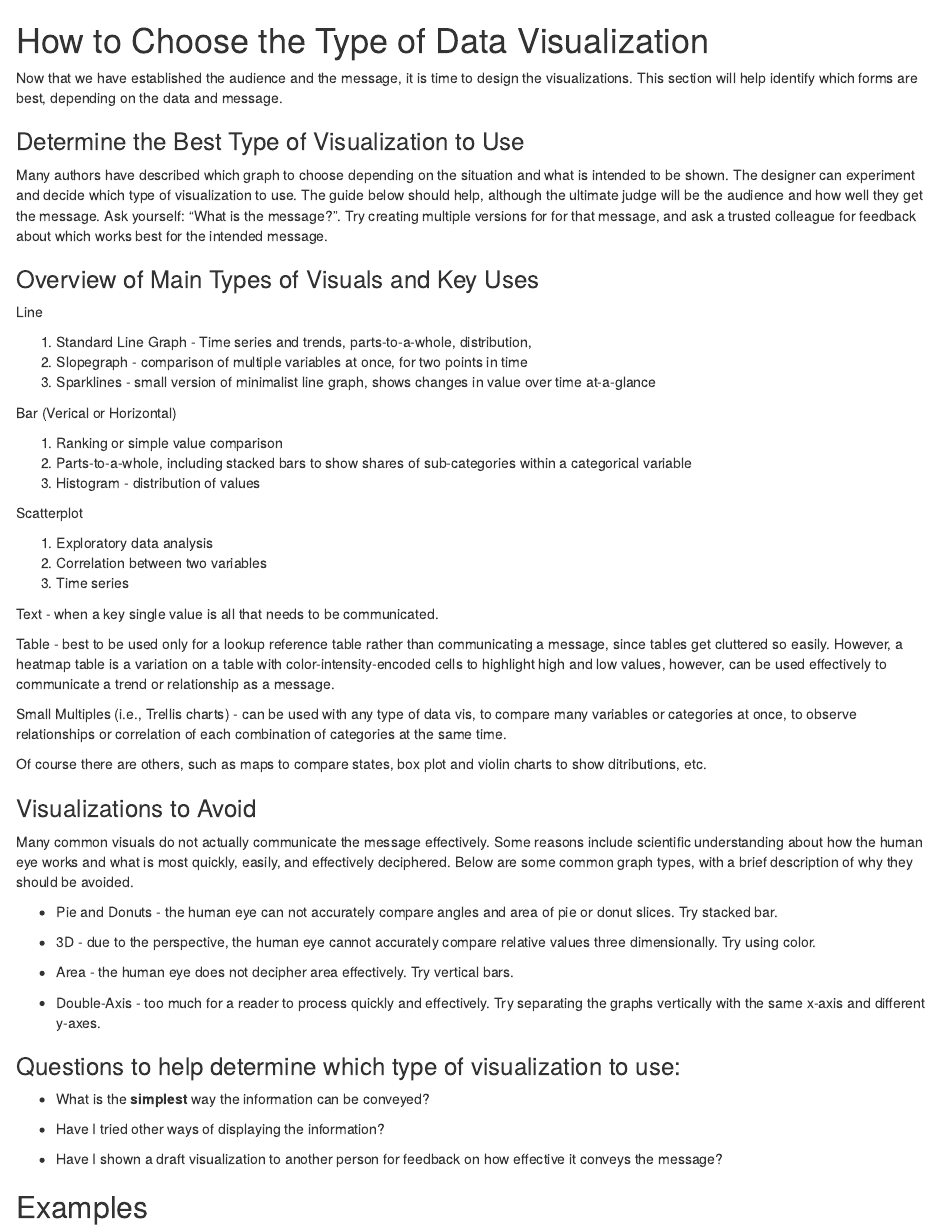
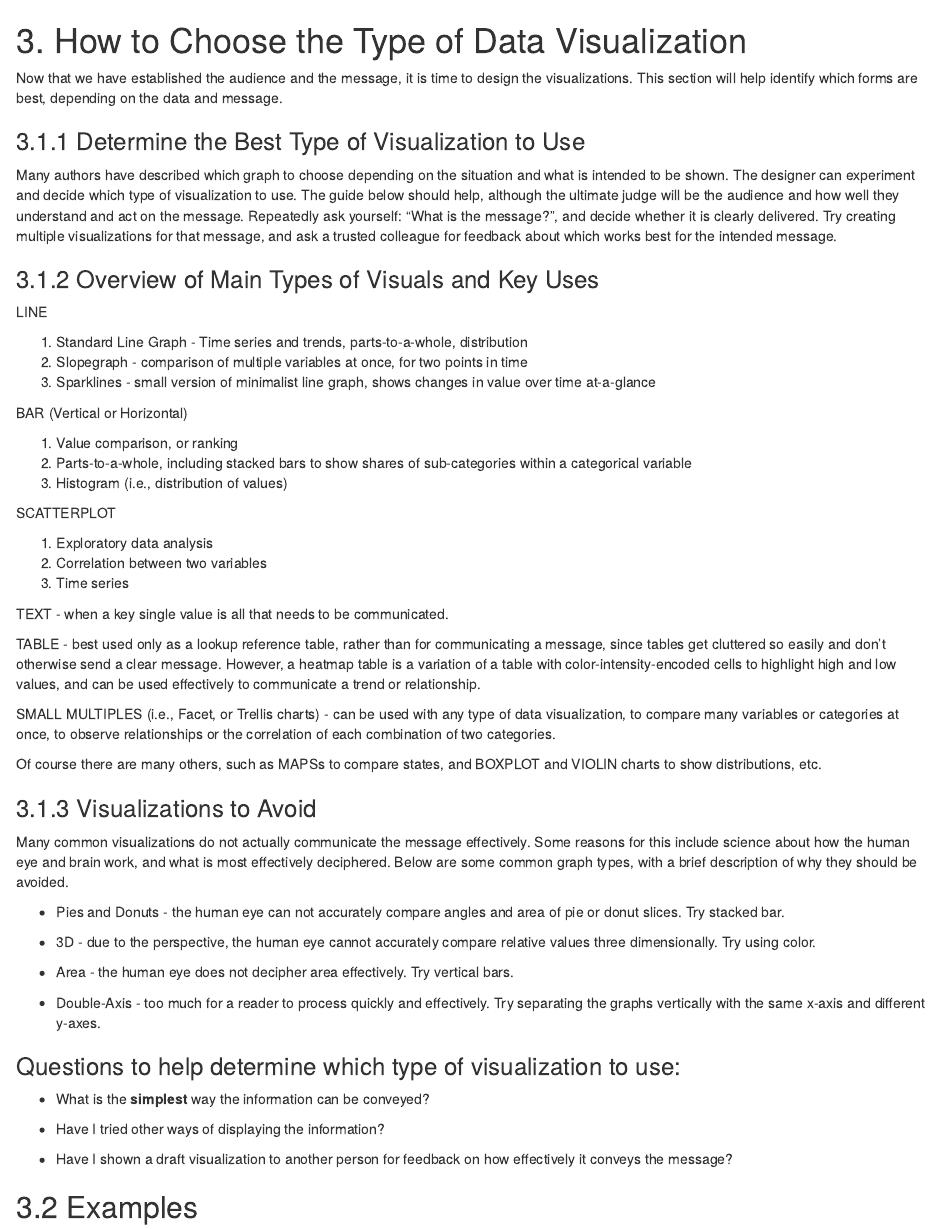
Before and after one commit to cliffordlau/cas-data-vis-wp, an R Markdown document (03_how_to_choose.Rmd): the page in a window 1100 px wide, from its top. Rendered offline with R 4.5, knitr and Pandoc, with nearby package versions; drawn as R Markdown's standard HTML page in place of the format the file asks for.

Commit message:
Update 03_how_to_choose.Rmd

```diff
--- a/03_how_to_choose.Rmd
+++ b/03_how_to_choose.Rmd
@@ -1,45 +1,45 @@
-# How to Choose the Type of Data Visualization
+# 3. How to Choose the Type of Data Visualization
 
 Now that we have established the audience and the message, it is time to design the visualizations. This section will help identify which forms are best, depending on the data and message.
 
-### Determine the Best Type of Visualization to Use
+### 3.1.1 Determine the Best Type of Visualization to Use
 
-Many authors have described which graph to choose depending on the situation and what is intended to be shown. The designer can experiment and decide which type of visualization to use. The guide below should help, although the ultimate judge will be the audience and how well they get the message. Ask yourself: "What is the message?". Try creating multiple versions for for that message, and ask a trusted colleague for feedback about which works best for the intended message.
+Many authors have described which graph to choose depending on the situation and what is intended to be shown. The designer can experiment and decide which type of visualization to use. The guide below should help, although the ultimate judge will be the audience and how well they understand and act on the message. Repeatedly ask yourself: "What is the message?", and decide whether it is clearly delivered. Try creating multiple visualizations for that message, and ask a trusted colleague for feedback about which works best for the intended message.
 
 
-### Overview of Main Types of Visuals and Key Uses
+### 3.1.2 Overview of Main Types of Visuals and Key Uses
 
-Line
+LINE
 
-1. Standard Line Graph - Time series and trends, parts-to-a-whole, distribution,
+1. Standard Line Graph - Time series and trends, parts-to-a-whole, distribution
 2. Slopegraph - comparison of multiple variables at once, for two points in time
 3. Sparklines - small version of minimalist line graph, shows changes in value over time at-a-glance
 
-Bar (Verical or Horizontal)
+BAR (Vertical or Horizontal)
 
-1. Ranking or simple value comparison
+1. Value comparison, or ranking
 2. Parts-to-a-whole, including stacked bars to show shares of sub-categories within a categorical variable
-3. Histogram - distribution of values
+3. Histogram (i.e., distribution of values)
 
-Scatterplot
+SCATTERPLOT
 
 1. Exploratory data analysis
 2. Correlation between two variables
 3. Time series
 
-Text - when a key single value is all that needs to be communicated.
+TEXT - when a key single value is all that needs to be communicated.
 
-Table - best to be used only for a lookup reference table rather than communicating a message, since tables get cluttered so easily. However, a heatmap table is a variation on a table with color-intensity-encoded cells to highlight high and low values, however, can be used effectively to communicate a trend or relationship as a message.
+TABLE - best used only as a lookup reference table, rather than for communicating a message, since tables get cluttered so easily and don't otherwise send a clear message. However, a heatmap table is a variation of a table with color-intensity-encoded cells to highlight high and low values, and can be used effectively to communicate a trend or relationship.
 
-Small Multiples (i.e., Trellis charts) - can be used with any type of data vis, to compare many variables or categories at once, to observe relationships or correlation of each combination of categories at the same time.
+SMALL MULTIPLES (i.e., Facet, or Trellis charts) - can be used with any type of data visualization, to compare many variables or categories at once, to observe relationships or the correlation of each combination of two categories.
 
-Of course there are others, such as maps to compare states, box plot and violin charts to show ditributions, etc.
+Of course there are many others, such as MAPSs to compare states, and BOXPLOT and VIOLIN charts to show distributions, etc.
 
-### Visualizations to Avoid
+### 3.1.3 Visualizations to Avoid
 
-Many common visuals do not actually communicate the message effectively. Some reasons include scientific understanding about how the human eye works and what is most quickly, easily, and effectively deciphered. Below are some common graph types, with a brief description of why they should be avoided.
+Many common visualizations do not actually communicate the message effectively. Some reasons for this include science about how the human eye and brain work, and what is most effectively deciphered. Below are some common graph types, with a brief description of why they should be avoided.
 
-* Pie and Donuts - the human eye can not accurately compare angles and area of pie or donut slices. Try stacked bar.
+* Pies and Donuts - the human eye can not accurately compare angles and area of pie or donut slices. Try stacked bar.
 
 * 3D - due to the perspective, the human eye cannot accurately compare relative values three dimensionally. Try using color.
 
@@ -54,9 +54,9 @@ Many common visuals do not actually communicate the message effectively. Some re
 
 *	Have I tried other ways of displaying the information?
 
-*	Have I shown a draft visualization to another person for feedback on how effective it conveys the message?
+*	Have I shown a draft visualization to another person for feedback on how effectively it conveys the message?
 
-## Examples
+## 3.2 Examples
 
 ![Text](choosing_pics/TEXT.PNG)
 
```
